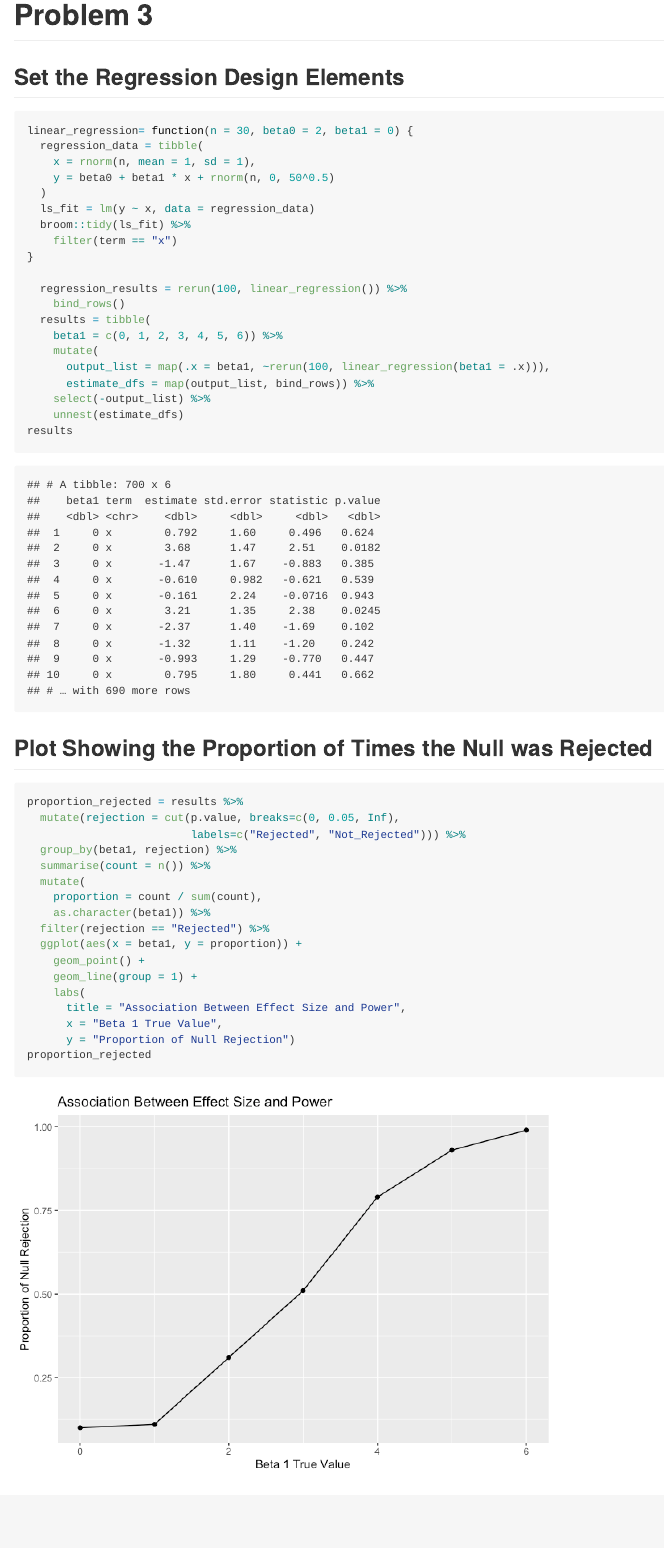
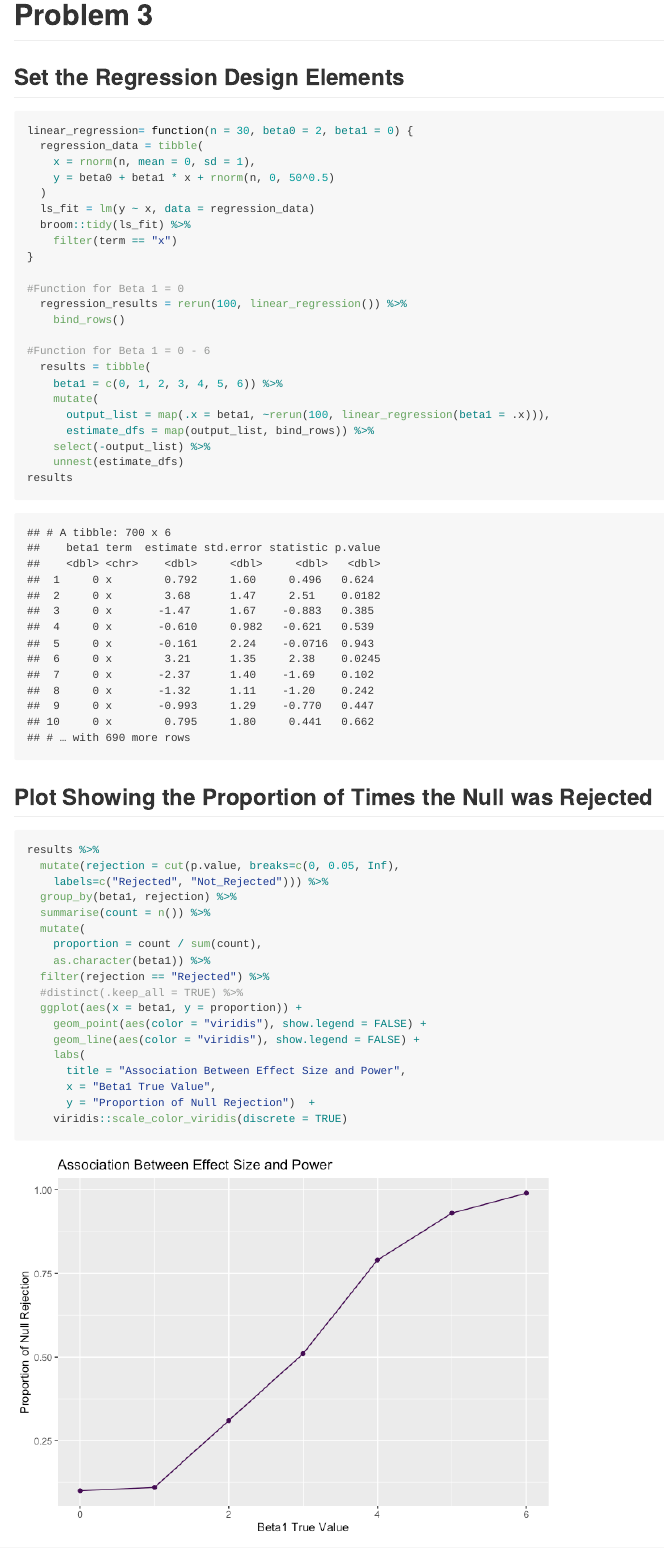
Before and after one commit to norazakaria/p8105_hw5_niz2000, an R Markdown document (p8105_hw5_niz2000.Rmd): the page in a window 1100 px wide, from 8800 px down. The pictures show the output file p8105_hw5_niz2000.md that the author committed with the source, drawn offline in the style of GitHub.

Commit message:
Edited the effect size and power plot.

````diff
--- a/p8105_hw5_niz2000.Rmd
+++ b/p8105_hw5_niz2000.Rmd
@@ -97,7 +97,7 @@ study_df %>%
 ```{r Regression}
 linear_regression= function(n = 30, beta0 = 2, beta1 = 0) {
   regression_data = tibble(
-    x = rnorm(n, mean = 1, sd = 1),
+    x = rnorm(n, mean = 0, sd = 1),
     y = beta0 + beta1 * x + rnorm(n, 0, 50^0.5)
   )
   ls_fit = lm(y ~ x, data = regression_data)
@@ -105,8 +105,11 @@ linear_regression= function(n = 30, beta0 = 2, beta1 = 0) {
     filter(term == "x")
 }
 
+#Function for Beta 1 = 0
   regression_results = rerun(100, linear_regression()) %>%
     bind_rows()
+
+#Function for Beta 1 = 0 - 6
   results = tibble(
     beta1 = c(0, 1, 2, 3, 4, 5, 6)) %>%
     mutate(
@@ -121,7 +124,7 @@ results
 ## Plot Showing the Proportion of Times the Null was Rejected
 
 ```{r Effect Size and Power}
-proportion_rejected = results %>%
+results %>%
   mutate(rejection = cut(p.value, breaks=c(0, 0.05, Inf),
     labels=c("Rejected", "Not_Rejected"))) %>%
   group_by(beta1, rejection) %>%
@@ -130,11 +133,12 @@ proportion_rejected = results %>%
     proportion = count / sum(count),
     as.character(beta1)) %>%
   filter(rejection == "Rejected") %>%
+  #distinct(.keep_all = TRUE) %>%
   ggplot(aes(x = beta1, y = proportion)) +
-    geom_point() +
-    geom_line(group = 1) +
+    geom_point(aes(color = "viridis"), show.legend = FALSE) +
+    geom_line(aes(color = "viridis"), show.legend = FALSE) +
     labs(
       title = "Association Between Effect Size and Power",
-      x = "Beta 1 True Value",
-      y = "Proportion of Null Rejection")
-proportion_rejected
+      x = "Beta1 True Value",
+      y = "Proportion of Null Rejection")  +
+    viridis::scale_color_viridis(discrete = TRUE)
@@ -147 +149,0 @@ average_estimate = results %>%
-  group_by(beta1) %>%
@@ -151,6 +149,0 @@ average_estimate = results %>%
-    geom_point() +
-    geom_line(group = 1)
-average_estimate
-```
-
-Make a plot showing the average estimate of β̂ 1 on the y axis and the true value of β1 on the x axis. Make a second plot (or overlay on the first) the average estimate of β̂ 1 only in samples for which the null was rejected on the y axis and the true value of β1 on the x axis. Is the sample average of β̂ 1 across tests for which the null is rejected approximately equal to the true value of β1? Why or why not?
````
Also changed, not shown: p8105_hw5_niz2000.md, p8105_hw5_niz2000_files/figure-gfm/Average vs True Beta-1.png (added), p8105_hw5_niz2000_files/figure-gfm/Average vs True Beta-2.png (added), p8105_hw5_niz2000_files/figure-gfm/Effect Size and Power-1.png, p8105_hw5_niz2000.Rmd (6 more changed lines).
